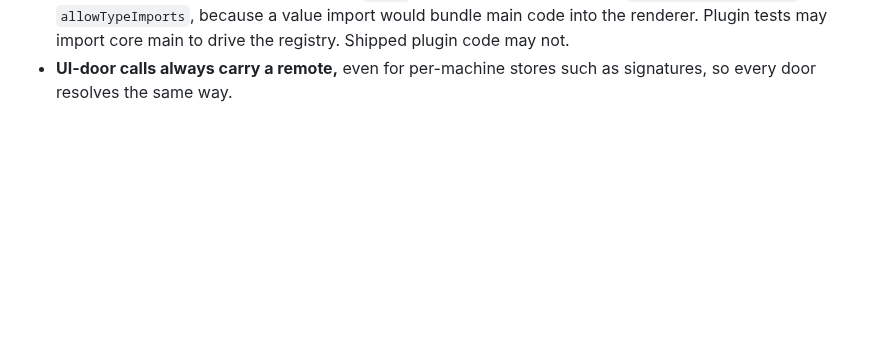
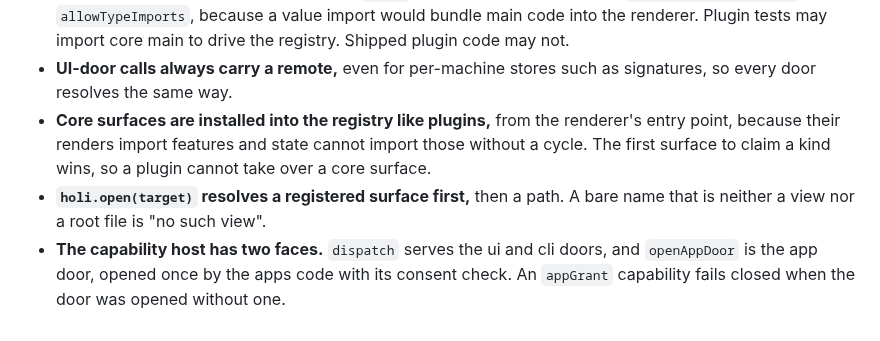
Before and after one commit to syv-ai/holi, a Markdown page: design-decisions.md, the part around the change. GitHub-like rendering; blank space fills up the shorter version.

Commit message:
docs: record the surface registry's decisions
Via [syv-ai/dash](https://github.com/syv-ai/dash)
Claude-Session: https://claude.ai/code/session_01NJjMuC4GwYY9Zoc3J8EKpj

```diff
--- a/design-decisions.md
+++ b/design-decisions.md
@@ -291,3 +291,11 @@ and activation.
   may not.
 - **UI-door calls always carry a remote,** even for per-machine stores such as signatures, so
   every door resolves the same way.
+- **Core surfaces are installed into the registry like plugins,** from the renderer's entry point,
+  because their renders import features and state cannot import those without a cycle. The first
+  surface to claim a kind wins, so a plugin cannot take over a core surface.
+- **`holi.open(target)` resolves a registered surface first,** then a path. A bare name that is
+  neither a view nor a root file is "no such view".
+- **The capability host has two faces.** `dispatch` serves the ui and cli doors, and
+  `openAppDoor` is the app door, opened once by the apps code with its consent check. An
+  `appGrant` capability fails closed when the door was opened without one.
```
